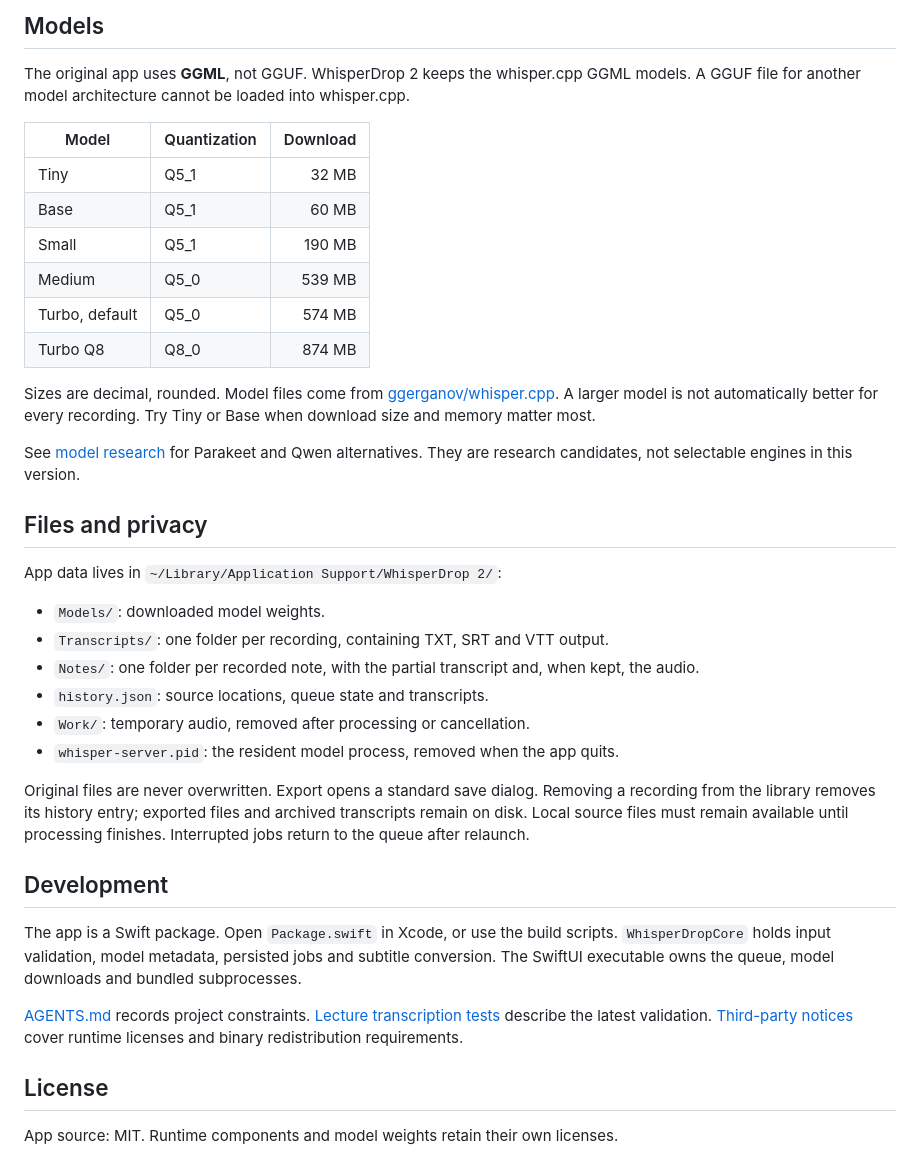
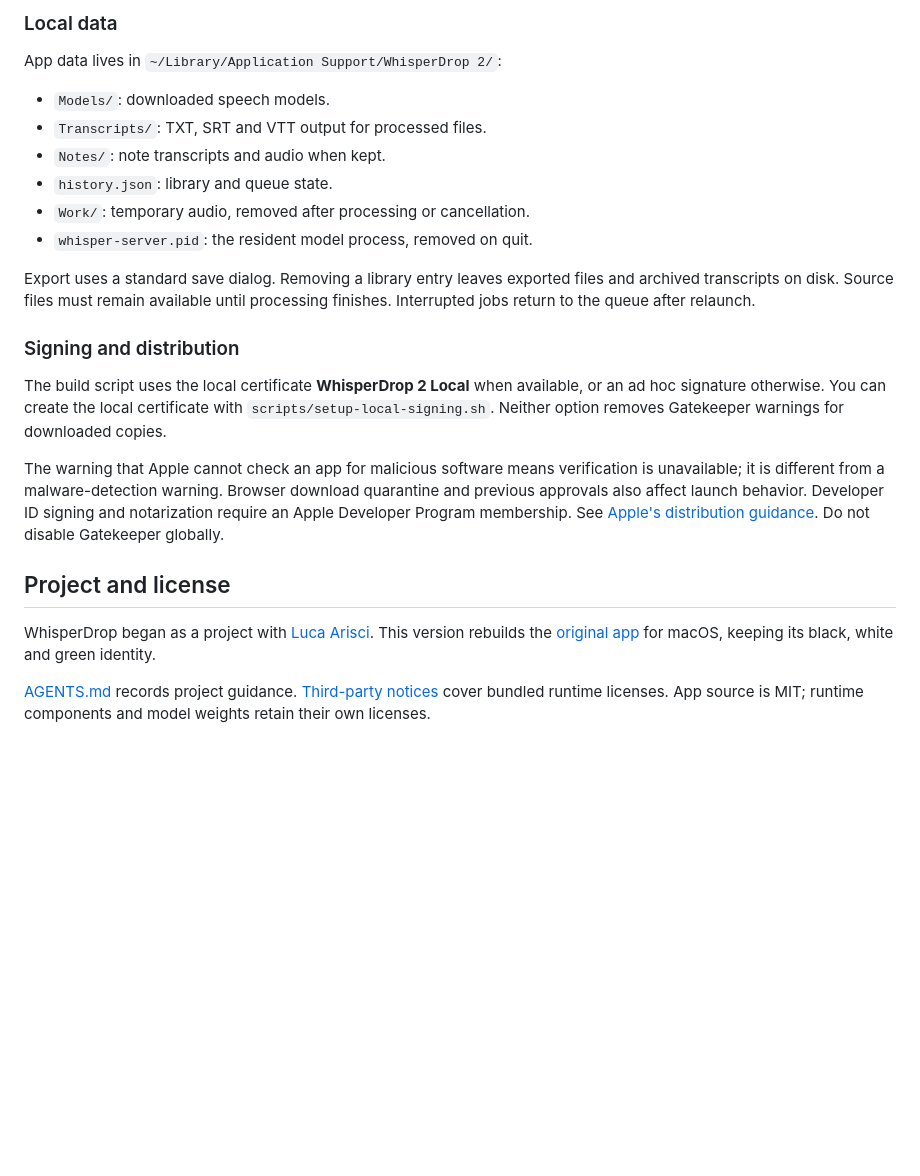
Before and after one commit to Zer0codestuff/whisperdrop-2, a Markdown page: README.md, the part around one of its changes. Rendered like a GitHub page; blank space fills up the shorter version.

```diff
--- a/README.md
+++ b/README.md
@@ -75,39 +91,24 @@ Developer ID signing and Apple notarization require an Apple Developer Program m
-## Models
-
-The original app uses **GGML**, not GGUF. WhisperDrop 2 keeps the whisper.cpp GGML models. A GGUF file for another model architecture cannot be loaded into whisper.cpp.
-
-| Model | Quantization | Download |
-| --- | --- | ---: |
-| Tiny | Q5_1 | 32 MB |
-| Base | Q5_1 | 60 MB |
-| Small | Q5_1 | 190 MB |
-| Medium | Q5_0 | 539 MB |
-| Turbo, default | Q5_0 | 574 MB |
-| Turbo Q8 | Q8_0 | 874 MB |
-
-Sizes are decimal, rounded. Model files come from [ggerganov/whisper.cpp](https://huggingface.co/ggerganov/whisper.cpp). A larger model is not automatically better for every recording. Try Tiny or Base when download size and memory matter most.
-
-See [model research](docs/models.md) for Parakeet and Qwen alternatives. They are research candidates, not selectable engines in this version.
-
-## Files and privacy
+### Local data
 
 App data lives in `~/Library/Application Support/WhisperDrop 2/`:
 
-- `Models/`: downloaded model weights.
-- `Transcripts/`: one folder per recording, containing TXT, SRT and VTT output.
-- `Notes/`: one folder per recorded note, with the partial transcript and, when kept, the audio.
-- `history.json`: source locations, queue state and transcripts.
+- `Models/`: downloaded speech models.
+- `Transcripts/`: TXT, SRT and VTT output for processed files.
+- `Notes/`: note transcripts and audio when kept.
+- `history.json`: library and queue state.
 - `Work/`: temporary audio, removed after processing or cancellation.
-- `whisper-server.pid`: the resident model process, removed when the app quits.
+- `whisper-server.pid`: the resident model process, removed on quit.
 
-Original files are never overwritten. Export opens a standard save dialog. Removing a recording from the library removes its history entry; exported files and archived transcripts remain on disk. Local source files must remain available until processing finishes. Interrupted jobs return to the queue after relaunch.
+Export uses a standard save dialog. Removing a library entry leaves exported files and archived transcripts on disk. Source files must remain available until processing finishes. Interrupted jobs return to the queue after relaunch.
 
-## Development
+### Signing and distribution
 
-The app is a Swift package. Open `Package.swift` in Xcode, or use the build scripts. `WhisperDropCore` holds input validation, model metadata, persisted jobs and subtitle conversion. The SwiftUI executable owns the queue, model downloads and bundled subprocesses.
+The build script uses the local certificate **WhisperDrop 2 Local** when available, or an ad hoc signature otherwise. You can create the local certificate with `scripts/setup-local-signing.sh`. Neither option removes Gatekeeper warnings for downloaded copies.
 
-[AGENTS.md](AGENTS.md) records project constraints. [Lecture transcription tests](docs/note-transcription.md) describe the latest validation. [Third-party notices](docs/third-party.md) cover runtime licenses and binary redistribution requirements.
+The warning that Apple cannot check an app for malicious software means verification is unavailable; it is different from a malware-detection warning. Browser download quarantine and previous approvals also affect launch behavior. Developer ID signing and notarization require an Apple Developer Program membership. See [Apple's distribution guidance](https://developer.apple.com/developer-id/). Do not disable Gatekeeper globally.
 
-## License
+## Project and license
 
-App source: MIT. Runtime components and model weights retain their own licenses.
+WhisperDrop began as a project with [Luca Arisci](https://github.com/LucaArisci). This version rebuilds the [original app](https://github.com/LucaArisci/whisper-drop/tree/dev) for macOS, keeping its black, white and green identity.
+
+[AGENTS.md](AGENTS.md) records project guidance. [Third-party notices](docs/third-party.md) cover bundled runtime licenses. App source is MIT; runtime components and model weights retain their own licenses.
```
Also changed, not shown: other parts of README.md (+66 -50 lines), AGENTS.md (+1 -0 lines), docs/screenshots/whisperdrop-notes.jpg (added).
